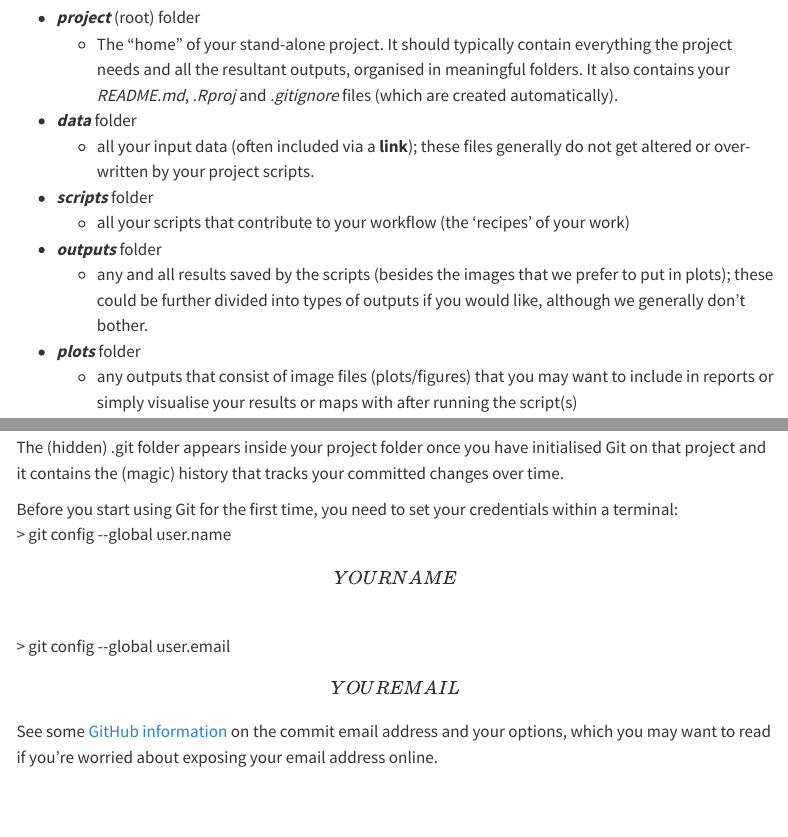
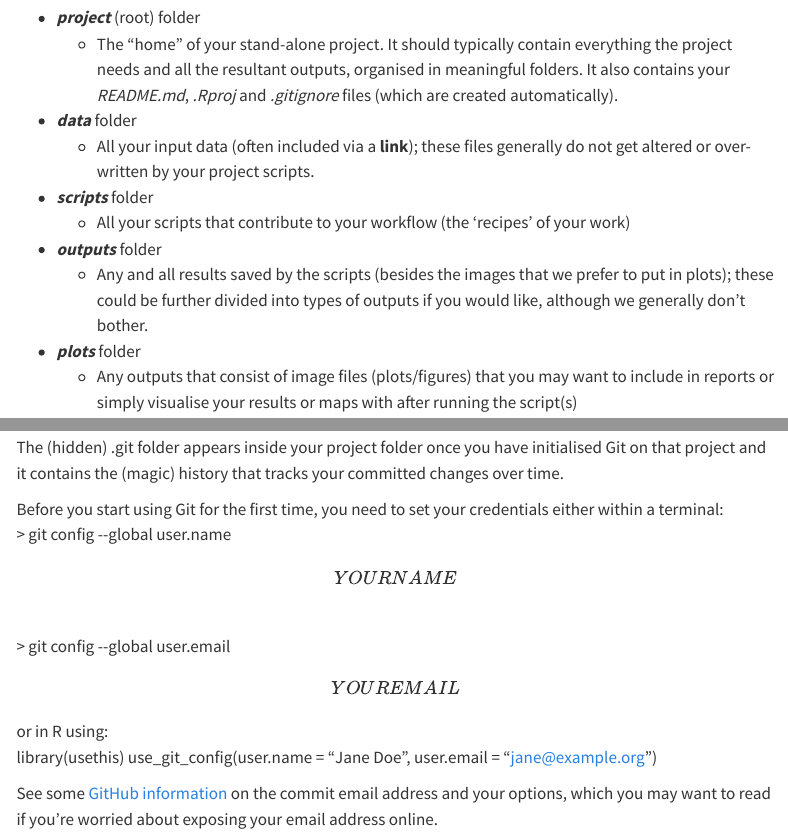
Before and after one commit to jockongit/git_tutorial, a Quarto document (quarto/collaborating_with_git.qmd): the page in a window 1100 px wide, from 360 px down, and a second part further down, joined at a grey line. Rendered offline with R 4.5, knitr and Pandoc in place of Quarto, with nearby package versions; some code elsewhere in the file could not run offline; menus at the side of the page are left out.

Commit message:
added some capitals and an alternative r intro to git

```diff
--- a/quarto/collaborating_with_git.qmd
+++ b/quarto/collaborating_with_git.qmd
@@ -27,13 +27,13 @@ There are different ways of structuring your projects to keep them organised. In
 -   ***project*** (root) folder
     -   The "home" of your stand-alone project. It should typically contain everything the project needs and all the resultant outputs, organised in meaningful folders. It also contains your *README.md*, *.Rproj* and *.gitignore* files (which are created automatically).\
 -   ***data*** folder
-    -   all your input data (often included via a **link**); these files generally do not get altered or over-written by your project scripts.\
+    -   All your input data (often included via a **link**); these files generally do not get altered or over-written by your project scripts.\
 -   ***scripts*** folder
-    -   all your scripts that contribute to your workflow (the 'recipes' of your work)\
+    -   All your scripts that contribute to your workflow (the 'recipes' of your work)\
 -   ***outputs*** folder
-    -   any and all results saved by the scripts (besides the images that we prefer to put in plots); these could be further divided into types of outputs if you would like, although we generally don't bother.\
+    -   Any and all results saved by the scripts (besides the images that we prefer to put in plots); these could be further divided into types of outputs if you would like, although we generally don't bother.\
 -   ***plots*** folder
-    -   any outputs that consist of image files (plots/figures) that you may want to include in reports or simply visualise your results or maps with after running the script(s)
+    -   Any outputs that consist of image files (plots/figures) that you may want to include in reports or simply visualise your results or maps with after running the script(s)
 
 Therefore, anything written (saved) by the scripts is written to "outputs/..." or to "plots/...", not into the root directory as that might get crowded and chaotic otherwise. We also want to (generally) avoid writing any changes to the input files, so we tend to not write to the *data* directory. See our [project_template](https://gitlab.com/jockongl/r_project_template) if interested.
 
@@ -91,9 +91,13 @@ However, the very useful [*git diff*](https://www.datacamp.com/tutorial/git-diff
 
 The (hidden) .git folder appears inside your project folder once you have initialised Git on that project and it contains the (magic) history that tracks your committed changes over time.
 
-Before you start using Git for the first time, you need to set your credentials within a terminal:\
+Before you start using Git for the first time, you need to set your credentials either within a terminal:\
 > git config \--global user.name \[YOUR NAME\]\
 > git config \--global user.email \[YOUR EMAIL\]
+
+or in R using:\
+library(usethis)
+use_git_config(user.name = "Jane Doe", user.email = "jane@example.org")
 
 See some [GitHub information](https://docs.github.com/en/account-and-profile/setting-up-and-managing-your-personal-account-on-github/managing-email-preferences/setting-your-commit-email-address) on the commit email address and your options, which you may want to read if you're worried about exposing your email address online.
 
```
Also changed, not shown: quarto/collaborating_with_git.html.
